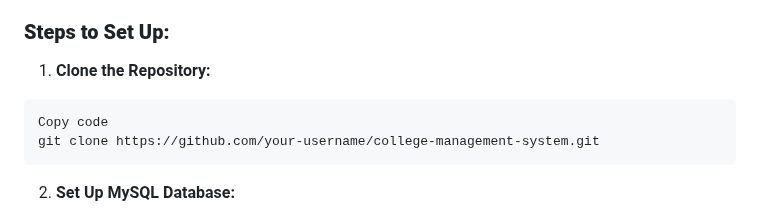
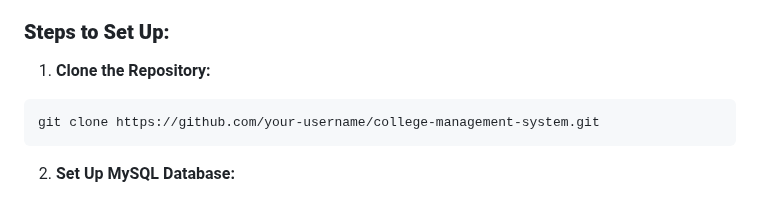
Before and after one commit to ShambhaviSingh16/College-Management-System, a Markdown page: README.md, the part around the change. Rendered like a GitHub page.

````diff
--- a/README.md
+++ b/README.md
@@ -74,7 +74,6 @@ organization-wide efficiency.
 1. **Clone the Repository:**
 
 ```bash
-Copy code
 git clone https://github.com/your-username/college-management-system.git
 ```
 2. **Set Up MySQL Database:**
````
